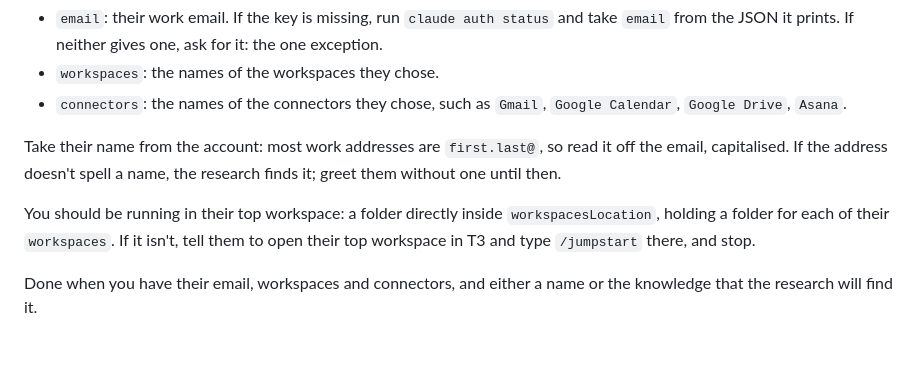
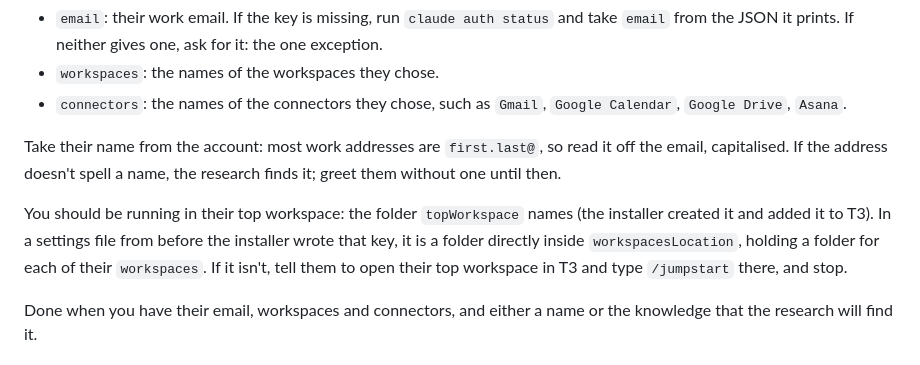
Before and after one commit to Bozodragon/agent-jumpstart, a Markdown page: skills/jumpstart/SKILL.md, the part around the change. GitHub-like rendering.

Commit message:
docs(skills): Jumpstart finds the top workspace from the settings file
- Step 1 checks it is running in `topWorkspace`, which the installer now
  writes, and falls back to the folder's shape for older settings files

Refs #7

Co-Authored-By: Claude Opus 5.5 <noreply@anthropic.com>

```diff
--- a/skills/jumpstart/SKILL.md
+++ b/skills/jumpstart/SKILL.md
@@ -22,7 +22,7 @@ Read the installer's settings file, `%LOCALAPPDATA%\agent-jumpstart\settings.jso
 
 Take their name from the account: most work addresses are `first.last@`, so read it off the email, capitalised. If the address doesn't spell a name, the research finds it; greet them without one until then.
 
-You should be running in their top workspace: a folder directly inside `workspacesLocation`, holding a folder for each of their `workspaces`. If it isn't, tell them to open their top workspace in T3 and type `/jumpstart` there, and stop.
+You should be running in their top workspace: the folder `topWorkspace` names (the installer created it and added it to T3). In a settings file from before the installer wrote that key, it is a folder directly inside `workspacesLocation`, holding a folder for each of their `workspaces`. If it isn't, tell them to open their top workspace in T3 and type `/jumpstart` there, and stop.
 
 Done when you have their email, workspaces and connectors, and either a name or the knowledge that the research will find it.
 
```
